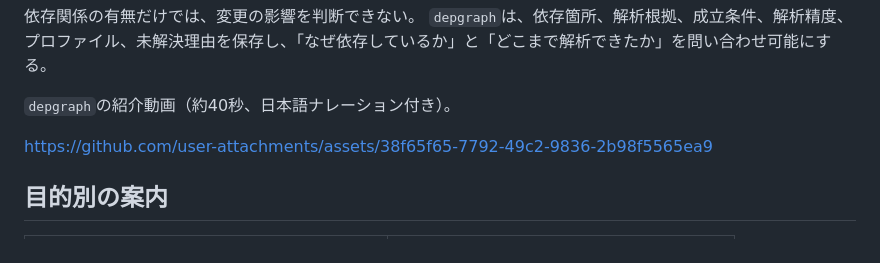
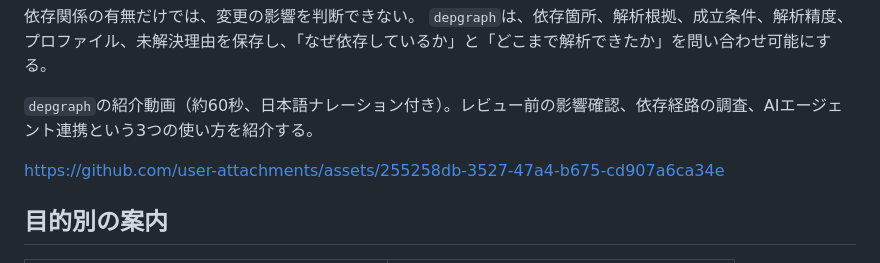
Before and after one commit to TamaT-LLC/depgraph-cli, a Markdown page: README.md, the part around the change. Drawn GitHub-style.

Commit message:
docs(readme): 紹介動画をユースケース版に差し替える
Co-Authored-By: Claude Opus 5.5 <noreply@anthropic.com>
Signed-off-by: Tanaka Takehiro <take.tennis.8227@gmail.com>

```diff
--- a/README.md
+++ b/README.md
@@ -12,9 +12,9 @@ Next.js、Astro、TanStack Router、TanStack Startが持つルート、コンポ
 依存関係の有無だけでは、変更の影響を判断できない。
 `depgraph`は、依存箇所、解析根拠、成立条件、解析精度、プロファイル、未解決理由を保存し、「なぜ依存しているか」と「どこまで解析できたか」を問い合わせ可能にする。
 
-`depgraph`の紹介動画（約40秒、日本語ナレーション付き）。
+`depgraph`の紹介動画（約60秒、日本語ナレーション付き）。レビュー前の影響確認、依存経路の調査、AIエージェント連携という3つの使い方を紹介する。
 
-https://github.com/user-attachments/assets/38f65f65-7792-49c2-9836-2b98f5565ea9
+https://github.com/user-attachments/assets/255258db-3527-47a4-b675-cd907a6ca34e
 
 ## 目的別の案内
 
```
Also changed, not shown: README.en.md (+4 -3 lines).
